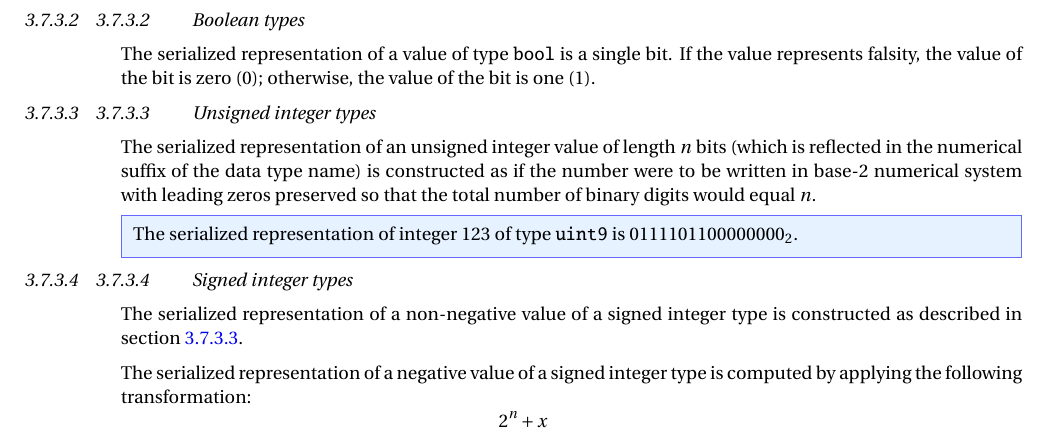
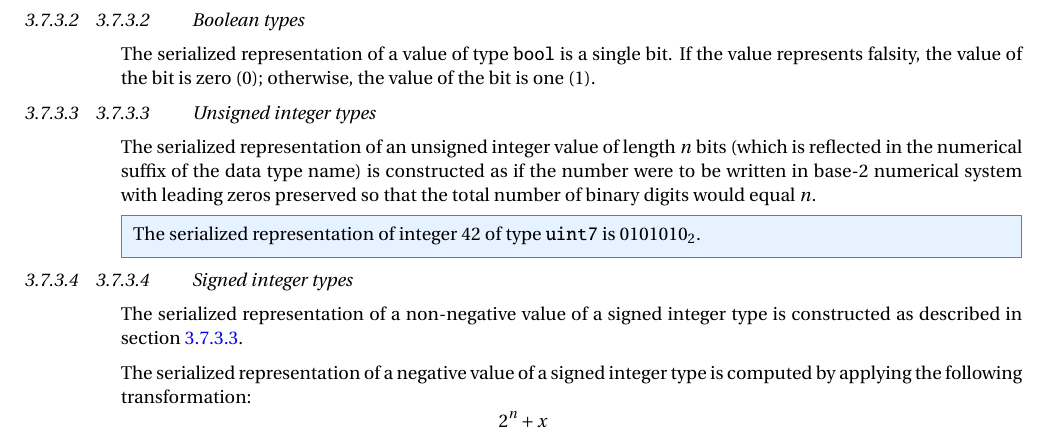
Before and after one commit to OpenCyphal/specification, a LaTeX thesis (specification/UAVCAN_Specification.tex, which reads specification/dsdl/serialization.tex): part of page 31 of 74, cut so that both start at the same text. Compiled offline with pdfLaTeX; a LaTeX package or settings file that is missing is left out.

Commit message:
Update specification/dsdl/serialization.tex
Co-Authored-By: Pavel Kirienko <pavel.kirienko@gmail.com>

```diff
--- a/specification/dsdl/serialization.tex
+++ b/specification/dsdl/serialization.tex
@@ -275,7 +275,7 @@ is constructed as if the number were to be written in base-2 numerical system
 with leading zeros preserved so that the total number of binary digits would equal $n$.
 
 \begin{remark}
-    The serialized representation of integer 123 of type \verb|uint9| is $0111101100000000_2$.
+    The serialized representation of integer 42 of type \verb|uint7| is $0101010_2$.
 \end{remark}
 
 \subsubsection{Signed integer types}
```
